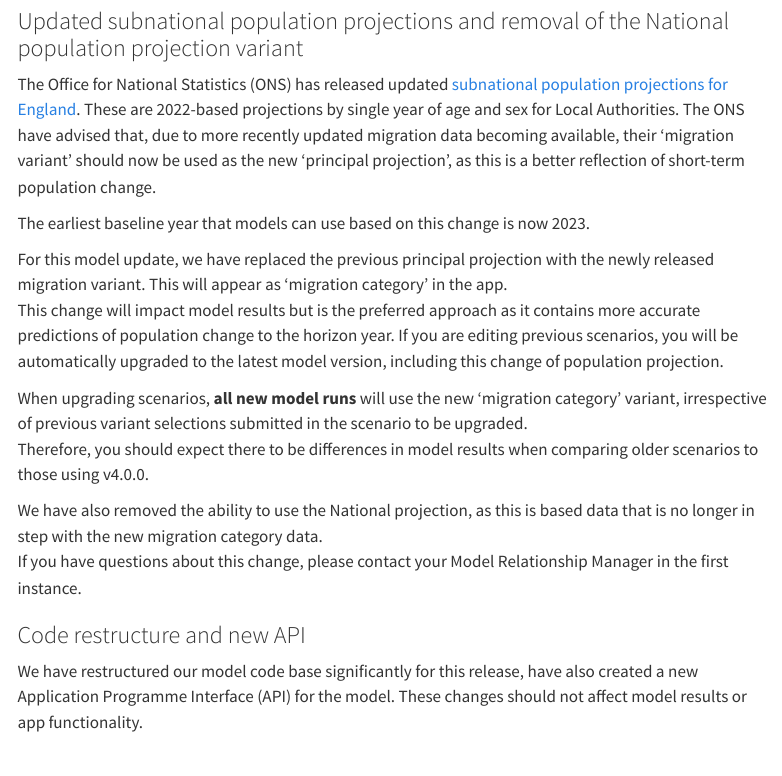
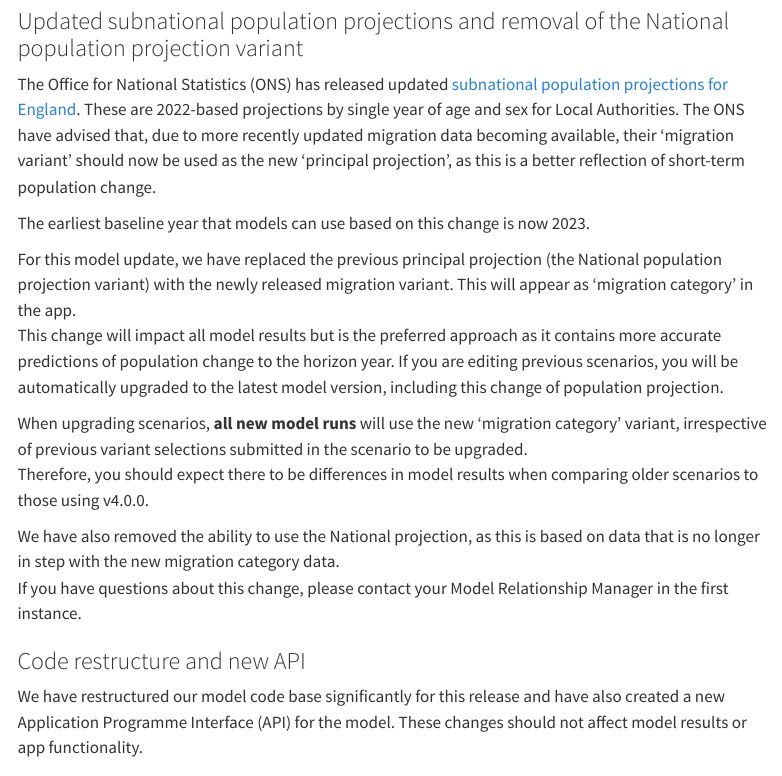
Before and after one commit to The-Strategy-Unit/nhp_project_information, a Quarto document (project_plan_and_summary/model_updates.qmd): the page in a window 1100 px wide, from 230 px down. Rendered offline with R 4.5, knitr and Pandoc in place of Quarto, with nearby package versions; menus at the side of the page are left out.

Commit message:
Small changes as requested by JS

```diff
--- a/project_plan_and_summary/model_updates.qmd
+++ b/project_plan_and_summary/model_updates.qmd
@@ -17,20 +17,20 @@ The ONS have advised that, due to more recently updated migration data becoming
 
 The earliest baseline year that models can use based on this change is now 2023.
 
-For this model update, we have replaced the previous principal projection with the newly released migration variant.
+For this model update, we have replaced the previous principal projection (the National population projection variant) with the newly released migration variant.
 This will appear as ‘migration category’ in the app.
-This change will impact model results but is the preferred approach as it contains more accurate predictions of population change to the horizon year.
+This change will impact all model results but is the preferred approach as it contains more accurate predictions of population change to the horizon year.
 If you are editing previous scenarios, you will be automatically upgraded to the latest model version, including this change of population projection.
 
 When upgrading scenarios, **all new model runs** will use the new ‘migration category’ variant, irrespective of previous variant selections submitted in the scenario to be upgraded.
 Therefore, you should expect there to be differences in model results when comparing older scenarios to those using v4.0.0.
 
-We have also removed the ability to use the National projection, as this is based data that is no longer in step with the new migration category data.
+We have also removed the ability to use the National projection, as this is based on data that is no longer in step with the new migration category data.
 If you have questions about this change, please contact your Model Relationship Manager in the first instance.
 
 ### Code restructure and new API
 
-We have restructured our model code base significantly for this release, have also created a new Application Programme Interface (API) for the model.
+We have restructured our model code base significantly for this release and have also created a new Application Programme Interface (API) for the model.
 These changes should not affect model results or app functionality.
 
 # Update 2025/07/02
```
